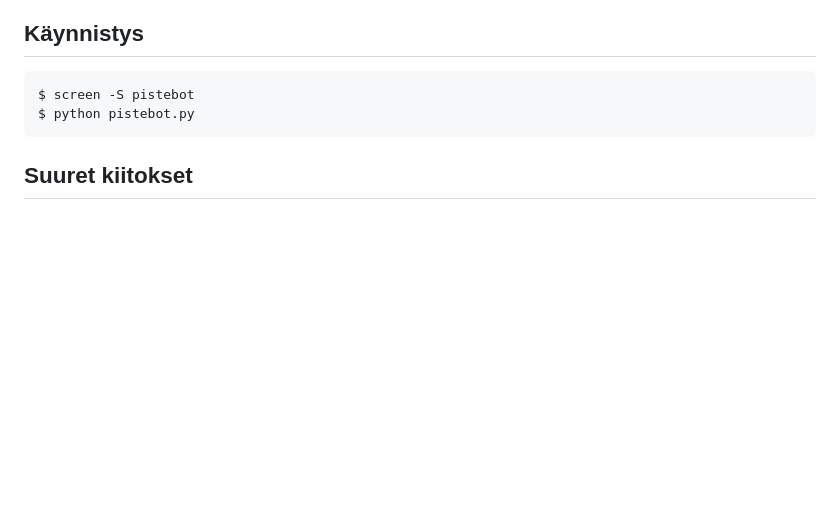
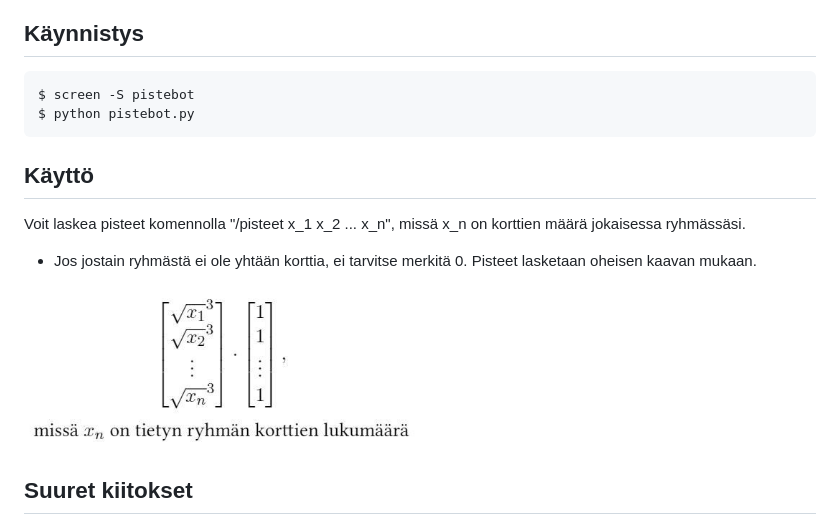
Before and after one commit to NikoDaGreat/fk-fuksimatrikkeli-2019-pistebot, a Markdown page: README.md, the part around the change. Drawn GitHub-style; pictures changed too: kaava.jpg (added); blank space fills up the shorter version.

````diff
--- a/README.md
+++ b/README.md
@@ -22,6 +22,11 @@ $ screen -S pistebot
 $ python pistebot.py
 ```
 
+## Käyttö
+Voit laskea pisteet komennolla "/pisteet x_1 x_2 ... x_n", missä x_n on korttien määrä jokaisessa ryhmässäsi.
+* Jos jostain ryhmästä ei ole yhtään korttia, ei tarvitse merkitä 0.
+Pisteet lasketaan oheisen kaavan mukaan.
+<img src="https://raw.githubusercontent.com/NikoDaGreat/fk-fuksimatrikkeli-2019-pistebot/master/kaava.jpg" alt="LaTeX-kaava" width="50%" height="50%" />
 
 ## Suuret kiitokset
 * Matrikkelitoimikunta 2019
````
Also changed, not shown: 1 other file.
